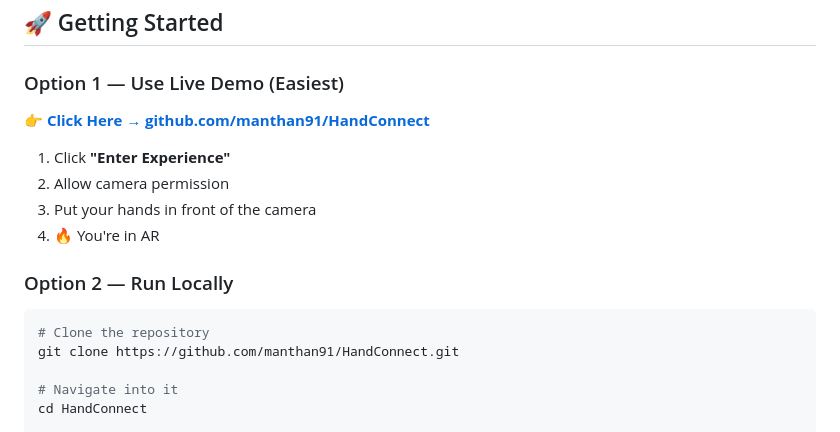
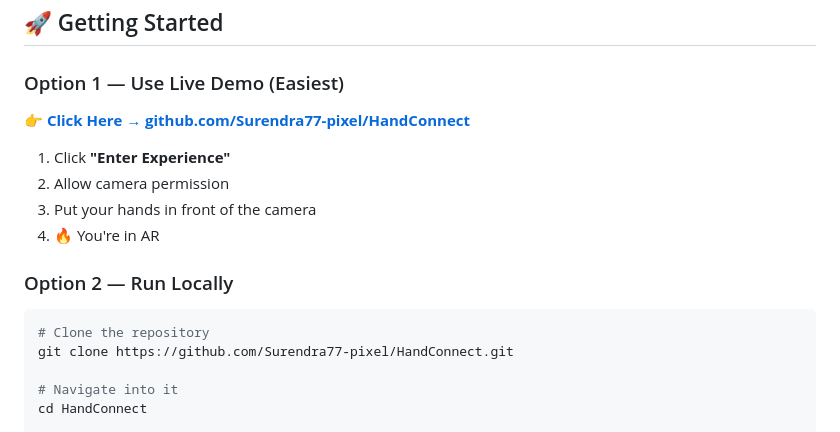
Before and after one commit to Surendra77-pixel/HandConnect, a Markdown page: README.md, the part around one of its changes. GitHub-like rendering.

Commit message:
Docs: Update GitHub repository links for Surendra77-pixel

````diff
--- a/README.md
+++ b/README.md
@@ -302,7 +302,7 @@ HandConnect/
 ## 🚀 Getting Started
 
 ### Option 1 — Use Live Demo (Easiest)
-👉 **[Click Here → github.com/manthan91/HandConnect](https://github.com/manthan91/HandConnect)**
+👉 **[Click Here → github.com/Surendra77-pixel/HandConnect](https://github.com/Surendra77-pixel/HandConnect)**
 
 1. Click **"Enter Experience"**
 2. Allow camera permission
@@ -312,7 +312,7 @@ HandConnect/
 ### Option 2 — Run Locally
 ```bash
 # Clone the repository
-git clone https://github.com/manthan91/HandConnect.git
+git clone https://github.com/Surendra77-pixel/HandConnect.git
 
 # Navigate into it
 cd HandConnect
````
Also changed, not shown: other parts of README.md (+5 -5 lines).
